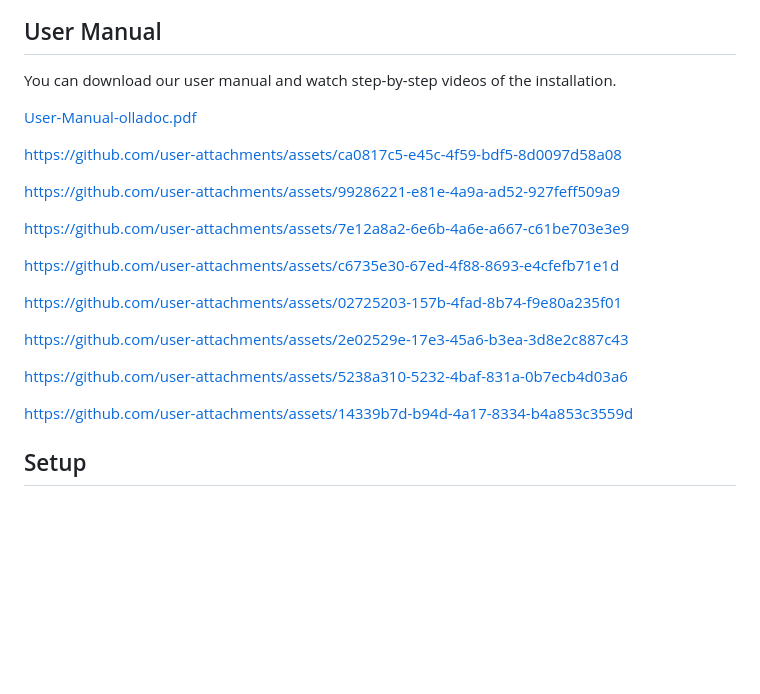
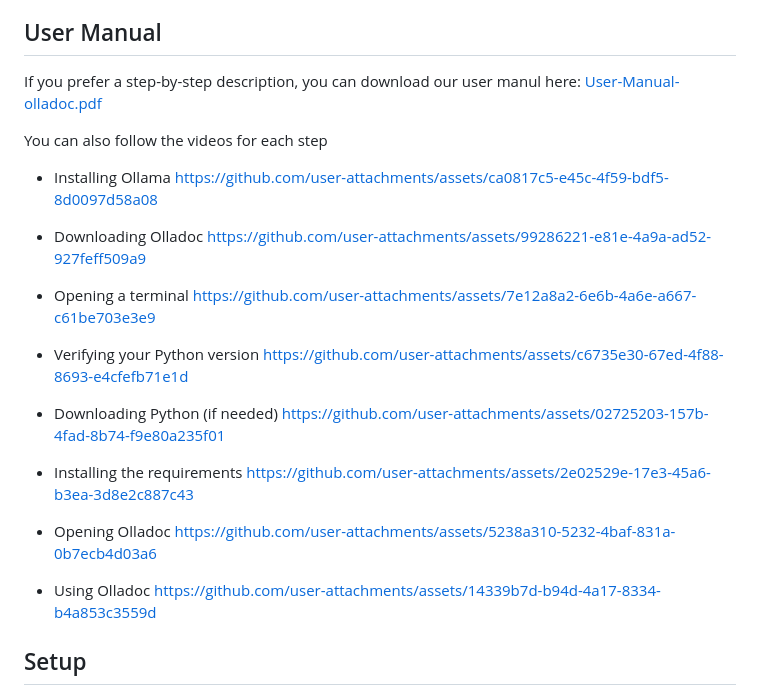
Before and after one commit to GRIL-clinic/olladoc, a Markdown page: README.md, the part around the change. Drawn GitHub-style; blank space fills up the shorter version.

Commit message:
Revise user manual section in README
Updated user manual link and removed redundant entries.

```diff
--- a/README.md
+++ b/README.md
@@ -28,40 +28,33 @@ Use it from a point-and-click [web UI](#using-the-web-app) or the [command line]
 
 ## User Manual
 
-You can download our user manual and watch step-by-step videos of the installation.
+If you prefer a step-by-step description, you can download our user manul here: [User-Manual-olladoc.pdf](https://github.com/user-attachments/files/33456340/User-Manual-olladoc.pdf)
 
 
-[User-Manual-olladoc.pdf](https://github.com/user-attachments/files/33456340/User-Manual-olladoc.pdf)
+You can also follow the videos for each step
 
-
+- Installing Ollama
 https://github.com/user-attachments/assets/ca0817c5-e45c-4f59-bdf5-8d0097d58a08
 
-
-
+- Downloading Olladoc
 https://github.com/user-attachments/assets/99286221-e81e-4a9a-ad52-927feff509a9
 
-
-
+- Opening a terminal
 https://github.com/user-attachments/assets/7e12a8a2-6e6b-4a6e-a667-c61be703e3e9
 
-
-
+- Verifying your Python version
 https://github.com/user-attachments/assets/c6735e30-67ed-4f88-8693-e4cfefb71e1d
 
-
-
+- Downloading Python (if needed)
 https://github.com/user-attachments/assets/02725203-157b-4fad-8b74-f9e80a235f01
 
-
-
+- Installing the requirements
 https://github.com/user-attachments/assets/2e02529e-17e3-45a6-b3ea-3d8e2c887c43
 
-
-
+- Opening Olladoc
 https://github.com/user-attachments/assets/5238a310-5232-4baf-831a-0b7ecb4d03a6
 
-
-
+- Using Olladoc
 https://github.com/user-attachments/assets/14339b7d-b94d-4a17-8334-b4a853c3559d
 
 
```
